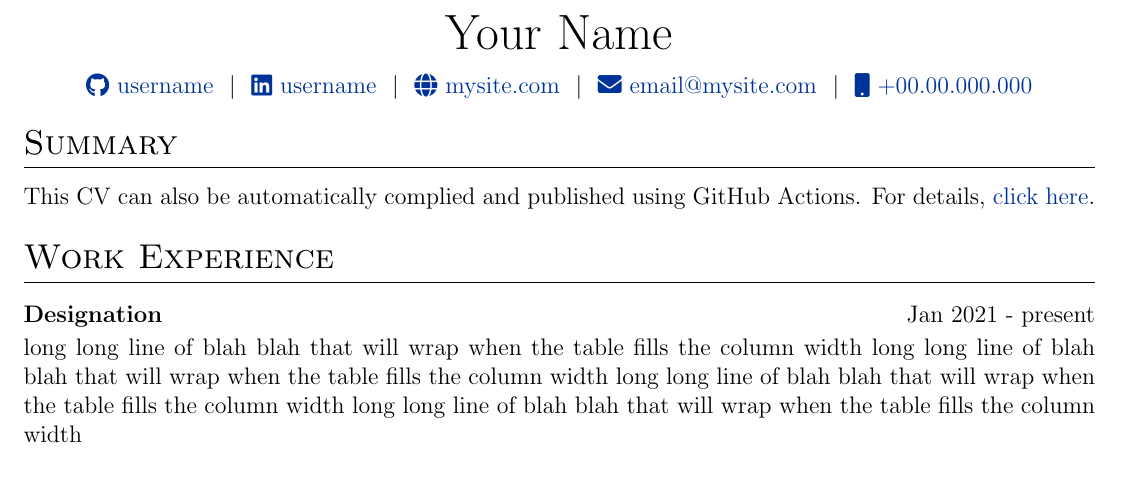
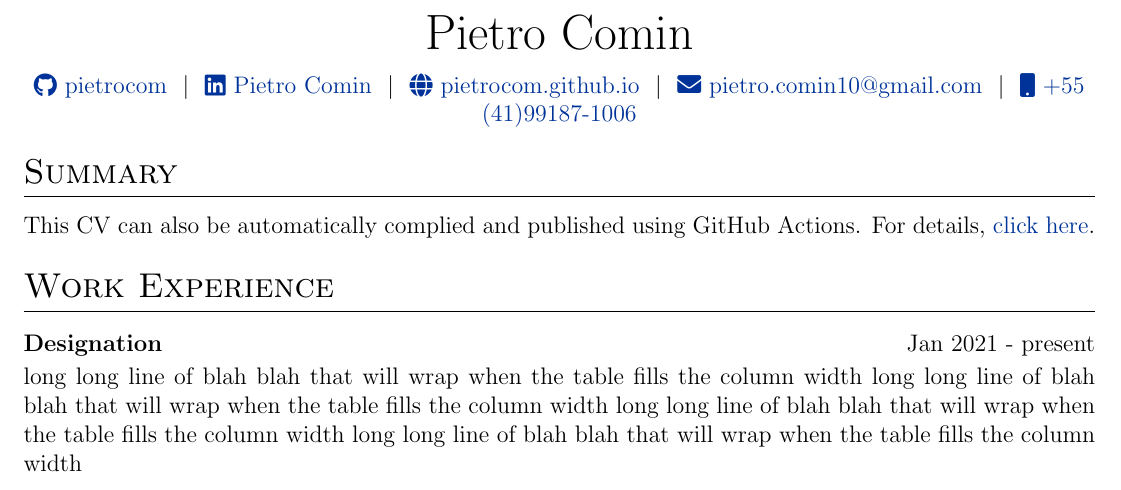
Before and after one commit to pietrocom/cv, a LaTeX CV (cv.tex): part of the page, cut at the place of the change. Compiled offline with pdfLaTeX.

Commit message:
[mod] header information

```diff
--- a/cv.tex
+++ b/cv.tex
@@ -142,12 +142,12 @@
 % \end{tabularx}
 
 \begin{tabularx}{\linewidth}{@{} C @{}}
-\Huge{Your Name} \\[7.5pt]
-\href{https://github.com/username}{\raisebox{-0.05\height}\faGithub\ username} \ $|$ \
-\href{https://linkedin.com/in/username}{\raisebox{-0.05\height}\faLinkedin\ username} \ $|$ \
-\href{https://mysite.com}{\raisebox{-0.05\height}\faGlobe \ mysite.com} \ $|$ \
-\href{mailto:email@mysite.com}{\raisebox{-0.05\height}\faEnvelope \ email@mysite.com} \ $|$ \
-\href{tel:+000000000000}{\raisebox{-0.05\height}\faMobile \ +00.00.000.000} \\
+\Huge{Pietro Comin} \\[7.5pt]
+\href{https://github.com/pietrocom}{\raisebox{-0.05\height}\faGithub\ pietrocom} \ $|$ \
+\href{https://linkedin.com/in/pietro-comin}{\raisebox{-0.05\height}\faLinkedin\ Pietro Comin} \ $|$ \
+\href{https://pietrocom.github.io/}{\raisebox{-0.05\height}\faGlobe \ pietrocom.github.io} \ $|$ \
+\href{mailto:pietro.comin10@gmail.com}{\raisebox{-0.05\height}\faEnvelope \ pietro.comin10@gmail.com} \ $|$ \
+\href{tel:+55(41)991871006}{\raisebox{-0.05\height}\faMobile \ +55 (41)99187-1006} \\
 \end{tabularx}
 
 %----------------------------------------------------------------------------------------
```
